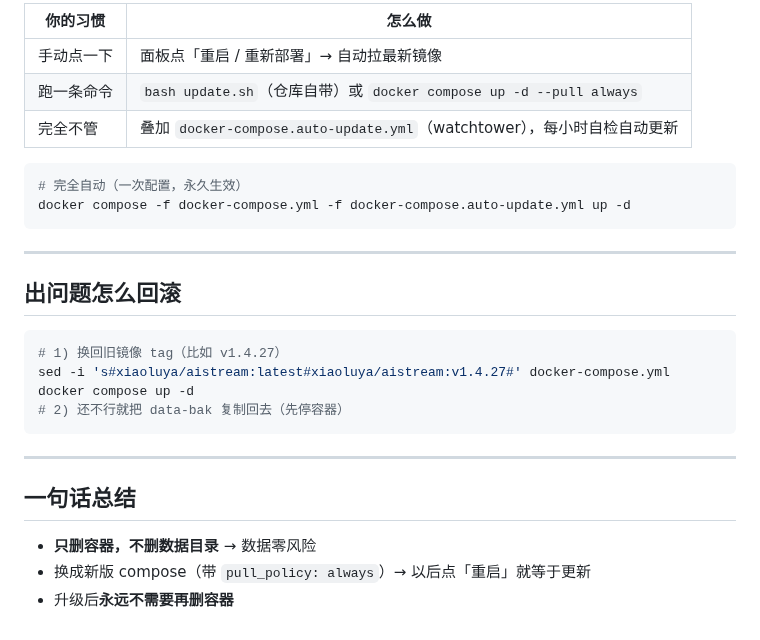
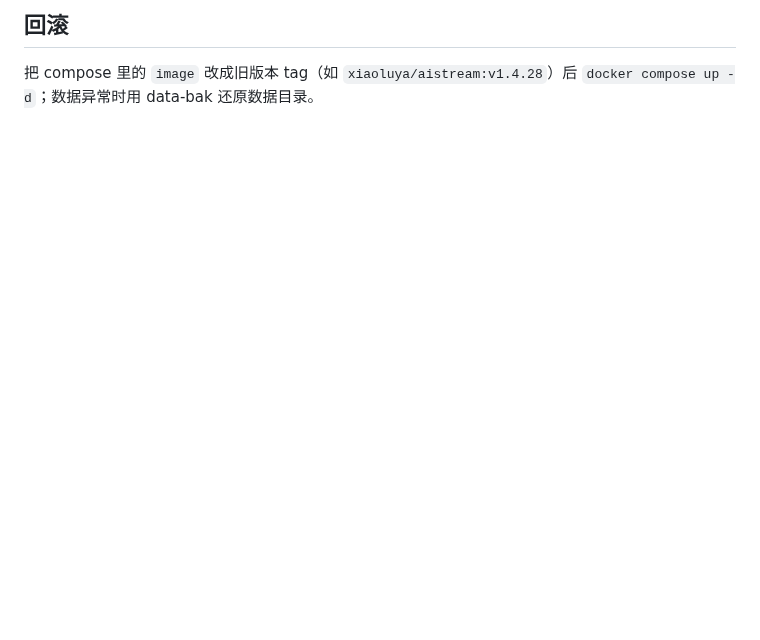
Before and after one commit to xiaolurenya/AIStream, a Markdown page: UPGRADE.md, the part around one of its changes. Drawn GitHub-style; blank space fills up the shorter version.

````diff
--- a/UPGRADE.md
+++ b/UPGRADE.md
@@ -89,30 +90,4 @@ docker compose up -d --pull always
 
-| 你的习惯 | 怎么做 |
-|---|---|
-| 手动点一下 | 面板点「重启 / 重新部署」→ 自动拉最新镜像 |
-| 跑一条命令 | `bash update.sh`（仓库自带）或 `docker compose up -d --pull always` |
-| 完全不管 | 叠加 `docker-compose.auto-update.yml`（watchtower），每小时自检自动更新 |
+## 回滚
 
-```bash
-# 完全自动（一次配置，永久生效）
-docker compose -f docker-compose.yml -f docker-compose.auto-update.yml up -d
-```
-
----
-
-## 出问题怎么回滚
-
-```bash
-# 1) 换回旧镜像 tag（比如 v1.4.27）
-sed -i 's#xiaoluya/aistream:latest#xiaoluya/aistream:v1.4.27#' docker-compose.yml
-docker compose up -d
-# 2) 还不行就把 data-bak 复制回去（先停容器）
-```
-
----
-
-## 一句话总结
-
-- **只删容器，不删数据目录** → 数据零风险
-- 换成新版 compose（带 `pull_policy: always`）→ 以后点「重启」就等于更新
-- 升级后**永远不需要再删容器**
+把 compose 里的 `image` 改成旧版本 tag（如 `xiaoluya/aistream:v1.4.28`）后 `docker compose up -d`；数据异常时用 data-bak 还原数据目录。
````
Also changed, not shown: other parts of UPGRADE.md (+50 -49 lines).
